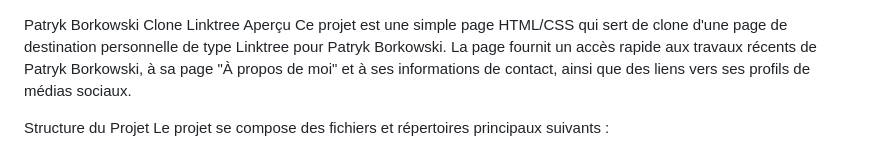
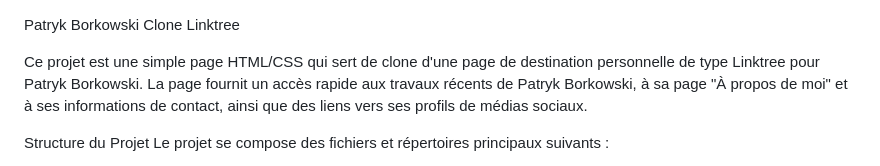
Before and after one commit to illflytou/linktreeclone, a Markdown page: README.md, the part around the change. Drawn GitHub-style.

```diff
--- a/README.md
+++ b/README.md
@@ -1,5 +1,5 @@
 Patryk Borkowski Clone Linktree
-Aperçu
+
 Ce projet est une simple page HTML/CSS qui sert de clone d'une page de destination personnelle de type Linktree pour Patryk Borkowski. La page fournit un accès rapide aux travaux récents de Patryk Borkowski, à sa page "À propos de moi" et à ses informations de contact, ainsi que des liens vers ses profils de médias sociaux.
 
 Structure du Projet
```
